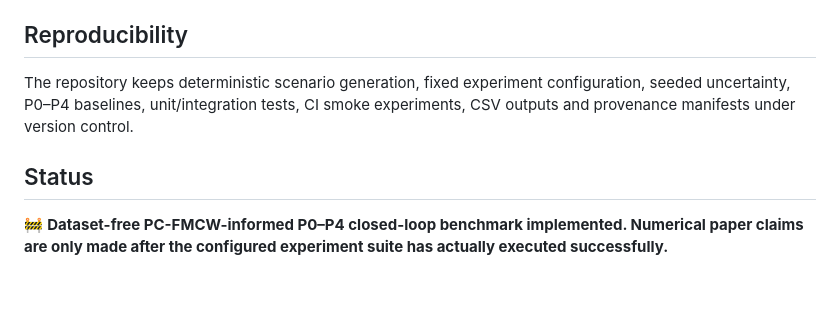
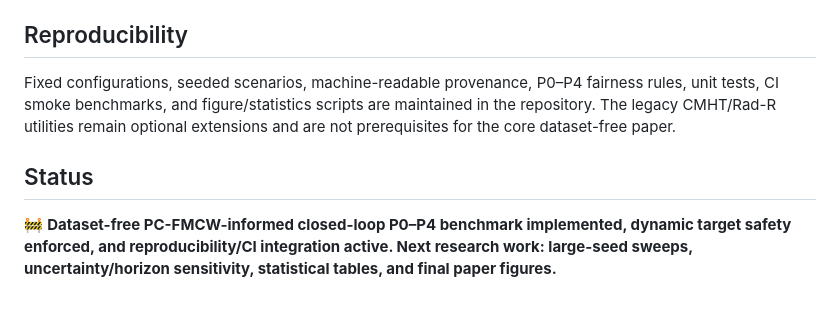
Before and after one commit to panagiotagrosdouli/pc-fmcw-robotics-planning, a Markdown page: README.md, the part around one of its changes. Drawn GitHub-style.

```diff
--- a/README.md
+++ b/README.md
@@ -55,8 +67,8 @@ See `docs/PC_FMCW_ROBOTICS_BRIDGE.md` for the complete claim boundary and integr
 
 ## Reproducibility
 
-The repository keeps deterministic scenario generation, fixed experiment configuration, seeded uncertainty, P0–P4 baselines, unit/integration tests, CI smoke experiments, CSV outputs and provenance manifests under version control.
+Fixed configurations, seeded scenarios, machine-readable provenance, P0–P4 fairness rules, unit tests, CI smoke benchmarks, and figure/statistics scripts are maintained in the repository. The legacy CMHT/Rad-R utilities remain optional extensions and are not prerequisites for the core dataset-free paper.
 
 ## Status
 
-🚧 **Dataset-free PC-FMCW-informed P0–P4 closed-loop benchmark implemented. Numerical paper claims are only made after the configured experiment suite has actually executed successfully.**
+🚧 **Dataset-free PC-FMCW-informed closed-loop P0–P4 benchmark implemented, dynamic target safety enforced, and reproducibility/CI integration active. Next research work: large-seed sweeps, uncertainty/horizon sensitivity, statistical tables, and final paper figures.**
```
Also changed, not shown: other parts of README.md (+45 -33 lines).
